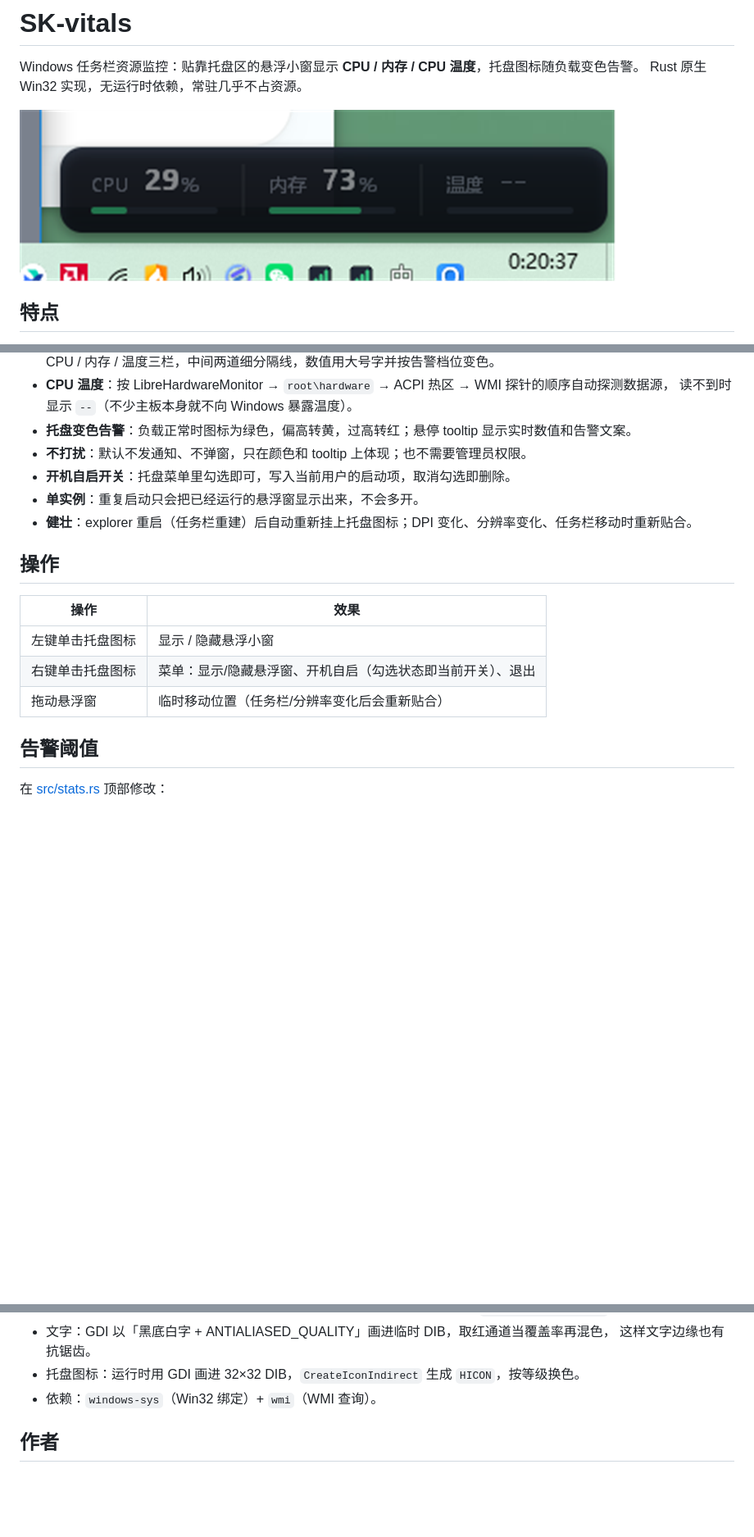
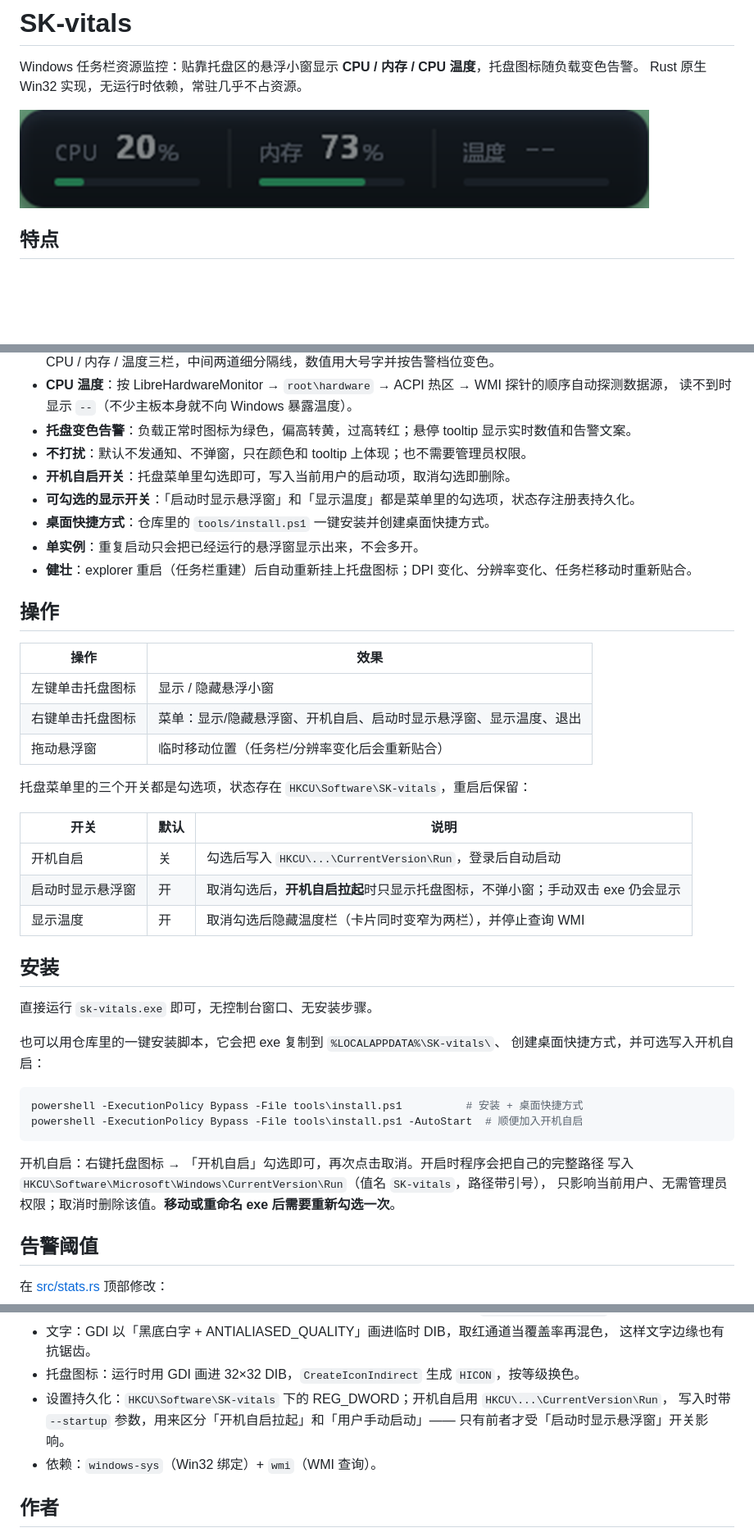
Before and after one commit to sickpoet/SK-vitals, a Markdown page: README.md, 3 parts joined by grey strips. Shown at 82% size. Rendered like a GitHub page; pictures changed too: docs/preview.png; blank space fills up the shorter version.

````diff
--- a/README.md
+++ b/README.md
@@ -18,6 +18,8 @@ Rust 原生 Win32 实现，无运行时依赖，常驻几乎不占资源。
 - **托盘变色告警**：负载正常时图标为绿色，偏高转黄，过高转红；悬停 tooltip 显示实时数值和告警文案。
 - **不打扰**：默认不发通知、不弹窗，只在颜色和 tooltip 上体现；也不需要管理员权限。
 - **开机自启开关**：托盘菜单里勾选即可，写入当前用户的启动项，取消勾选即删除。
+- **可勾选的显示开关**：「启动时显示悬浮窗」和「显示温度」都是菜单里的勾选项，状态存注册表持久化。
+- **桌面快捷方式**：仓库里的 `tools/install.ps1` 一键安装并创建桌面快捷方式。
 - **单实例**：重复启动只会把已经运行的悬浮窗显示出来，不会多开。
 - **健壮**：explorer 重启（任务栏重建）后自动重新挂上托盘图标；DPI 变化、分辨率变化、任务栏移动时重新贴合。
 
@@ -26,8 +28,32 @@ Rust 原生 Win32 实现，无运行时依赖，常驻几乎不占资源。
 | 操作 | 效果 |
 |---|---|
 | 左键单击托盘图标 | 显示 / 隐藏悬浮小窗 |
-| 右键单击托盘图标 | 菜单：显示/隐藏悬浮窗、开机自启（勾选状态即当前开关）、退出 |
+| 右键单击托盘图标 | 菜单：显示/隐藏悬浮窗、开机自启、启动时显示悬浮窗、显示温度、退出 |
 | 拖动悬浮窗 | 临时移动位置（任务栏/分辨率变化后会重新贴合） |
+
+托盘菜单里的三个开关都是勾选项，状态存在 `HKCU\Software\SK-vitals`，重启后保留：
+
+| 开关 | 默认 | 说明 |
+|---|---|---|
+| 开机自启 | 关 | 勾选后写入 `HKCU\...\CurrentVersion\Run`，登录后自动启动 |
+| 启动时显示悬浮窗 | 开 | 取消勾选后，**开机自启拉起**时只显示托盘图标，不弹小窗；手动双击 exe 仍会显示 |
+| 显示温度 | 开 | 取消勾选后隐藏温度栏（卡片同时变窄为两栏），并停止查询 WMI |
+
+## 安装
+
+直接运行 `sk-vitals.exe` 即可，无控制台窗口、无安装步骤。
+
+也可以用仓库里的一键安装脚本，它会把 exe 复制到 `%LOCALAPPDATA%\SK-vitals\`、
+创建桌面快捷方式，并可选写入开机自启：
+
+```powershell
+powershell -ExecutionPolicy Bypass -File tools\install.ps1          # 安装 + 桌面快捷方式
+powershell -ExecutionPolicy Bypass -File tools\install.ps1 -AutoStart  # 顺便加入开机自启
+```
+
+开机自启：右键托盘图标 → 「开机自启」勾选即可，再次点击取消。开启时程序会把自己的完整路径
+写入 `HKCU\Software\Microsoft\Windows\CurrentVersion\Run`（值名 `SK-vitals`，路径带引号），
+只影响当前用户、无需管理员权限；取消时删除该值。**移动或重命名 exe 后需要重新勾选一次**。
 
 ## 告警阈值
 
@@ -94,6 +116,9 @@ cargo test --release
 - 文字：GDI 以「黑底白字 + ANTIALIASED_QUALITY」画进临时 DIB，取红通道当覆盖率再混色，
   这样文字边缘也有抗锯齿。
 - 托盘图标：运行时用 GDI 画进 32×32 DIB，`CreateIconIndirect` 生成 `HICON`，按等级换色。
+- 设置持久化：`HKCU\Software\SK-vitals` 下的 REG_DWORD；开机自启用 `HKCU\...\CurrentVersion\Run`，
+  写入时带 `--startup` 参数，用来区分「开机自启拉起」和「用户手动启动」——
+  只有前者才受「启动时显示悬浮窗」开关影响。
 - 依赖：`windows-sys`（Win32 绑定）+ `wmi`（WMI 查询）。
 
 ## 作者
````
Also changed, not shown: other parts of README.md (+0 -4 lines), 8 other files.
